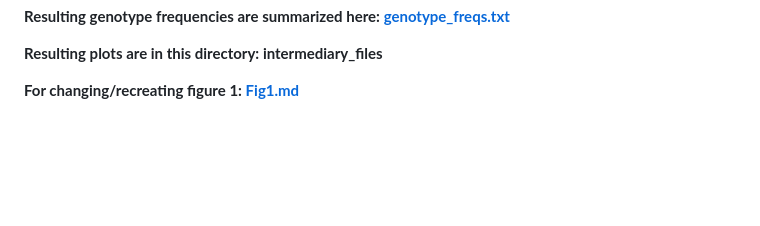
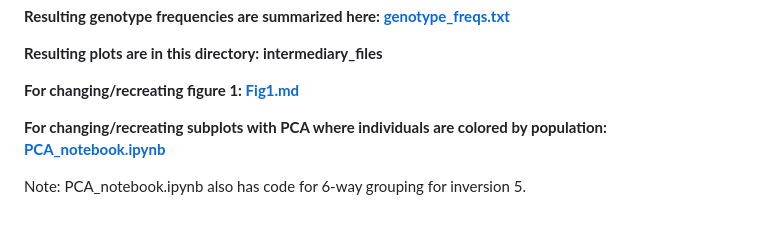
Before and after one commit to Cpetak/Urchin_inversions, a Markdown page: Part_1.md, the part around the change. Drawn GitHub-style; blank space fills up the shorter version.

```diff
--- a/Part_1.md
+++ b/Part_1.md
@@ -326,3 +326,7 @@ OUT: AA, Aa or aa for each individual and PCA plot, with map
 **Resulting plots are in this directory: intermediary_files**
 
 **For changing/recreating figure 1: [Fig1.md](https://github.com/Cpetak/Urchin_inversions/blob/main/Fig1.md)**
+
+**For changing/recreating subplots with PCA where individuals are colored by population: [PCA_notebook.ipynb](https://github.com/Cpetak/Urchin_inversions/blob/main/PCA_notebook.ipynb)**
+
+Note: PCA_notebook.ipynb also has code for 6-way grouping for inversion 5.
```
